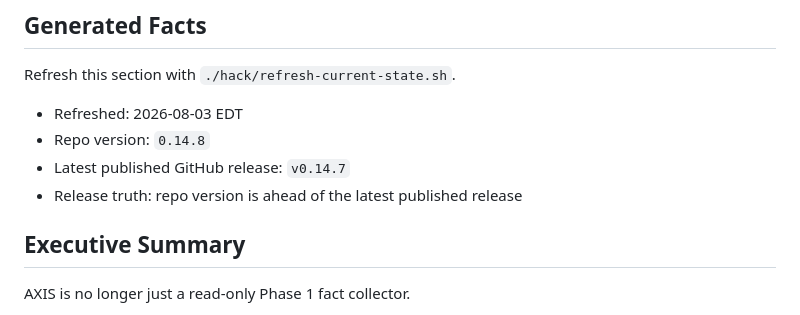
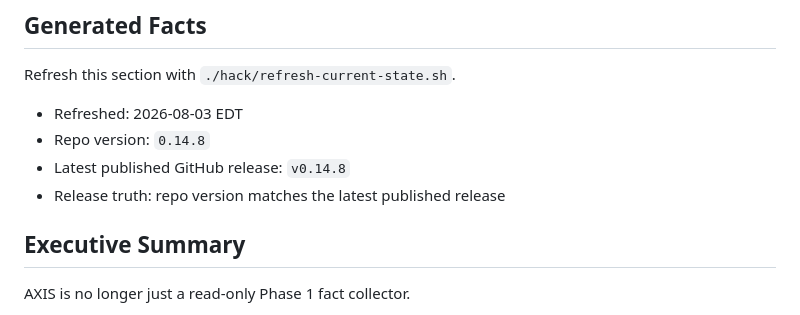
Before and after one commit to toasterbook88/Axis, a Markdown page: docs/current-state.md, the part around the change. GitHub-like rendering.

Commit message:
docs: refresh current state after v0.14.8 (#269)
## Summary

Refresh the generated current-state facts after the successful v0.14.8
publication.

- repository version: `0.14.8`
- latest published GitHub release: `v0.14.8`
- release truth: versions match

## Verification

- `./hack/verify-repo-truth.sh`
- `./hack/verify-doc-facts.sh`

Documentation-only; no runtime behavior changes.

Co-authored-by: AXIS Contributor <axis-dev@example.invalid>

```diff
--- a/docs/current-state.md
+++ b/docs/current-state.md
@@ -13,8 +13,8 @@ Refresh this section with `./hack/refresh-current-state.sh`.
 <!-- BEGIN GENERATED CURRENT STATE FACTS -->
 - Refreshed: 2026-08-03 EDT
 - Repo version: `0.14.8`
-- Latest published GitHub release: `v0.14.7`
-- Release truth: repo version is ahead of the latest published release
+- Latest published GitHub release: `v0.14.8`
+- Release truth: repo version matches the latest published release
 <!-- END GENERATED CURRENT STATE FACTS -->
 
 ## Executive Summary
```
